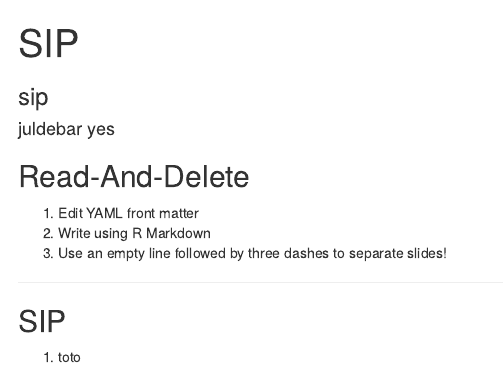
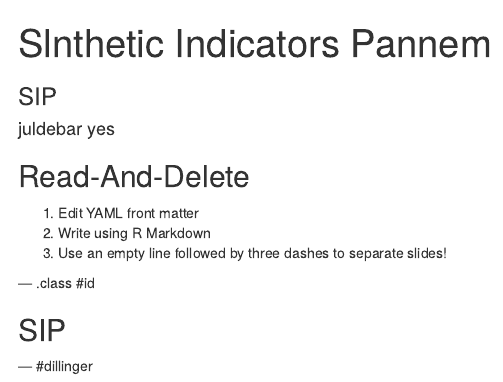
Before and after one commit to juldebar/slidify3, an R Markdown document (index.Rmd): the page in a window 1100 px wide, from its top. Rendered offline with R 4.5, knitr and Pandoc, with nearby package versions.

Commit message:
publishing deck

```diff
--- a/index.Rmd
+++ b/index.Rmd
@@ -1,6 +1,6 @@
 ---
-title       : SIP
-subtitle    : sip
+title       : Slnthetic Indicators Pannem
+subtitle    : SIP
 author      : juldebar yes
 job         : IR
 framework   : io2012        # {io2012, html5slides, shower, dzslides, ...}
@@ -17,8 +17,8 @@ knit        : slidify::knit2slides
 2. Write using R Markdown
 3. Use an empty line followed by three dashes to separate slides!
 
----
-
+--- .class #id
 
 ## SIP
-1. toto
+
+ --- #dillinger
```
Also changed, not shown: index.html, index.md, index.Rmd (6 more changed lines).
